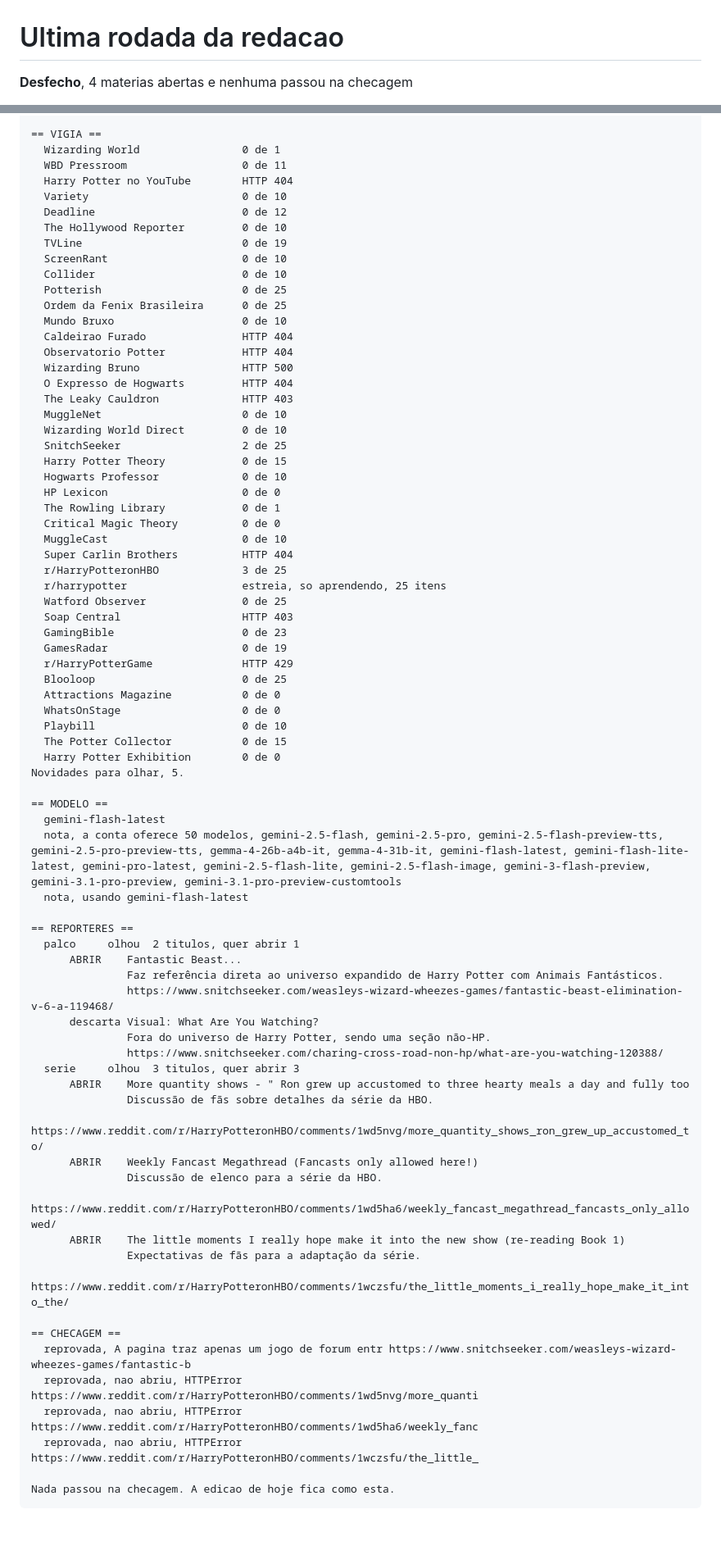
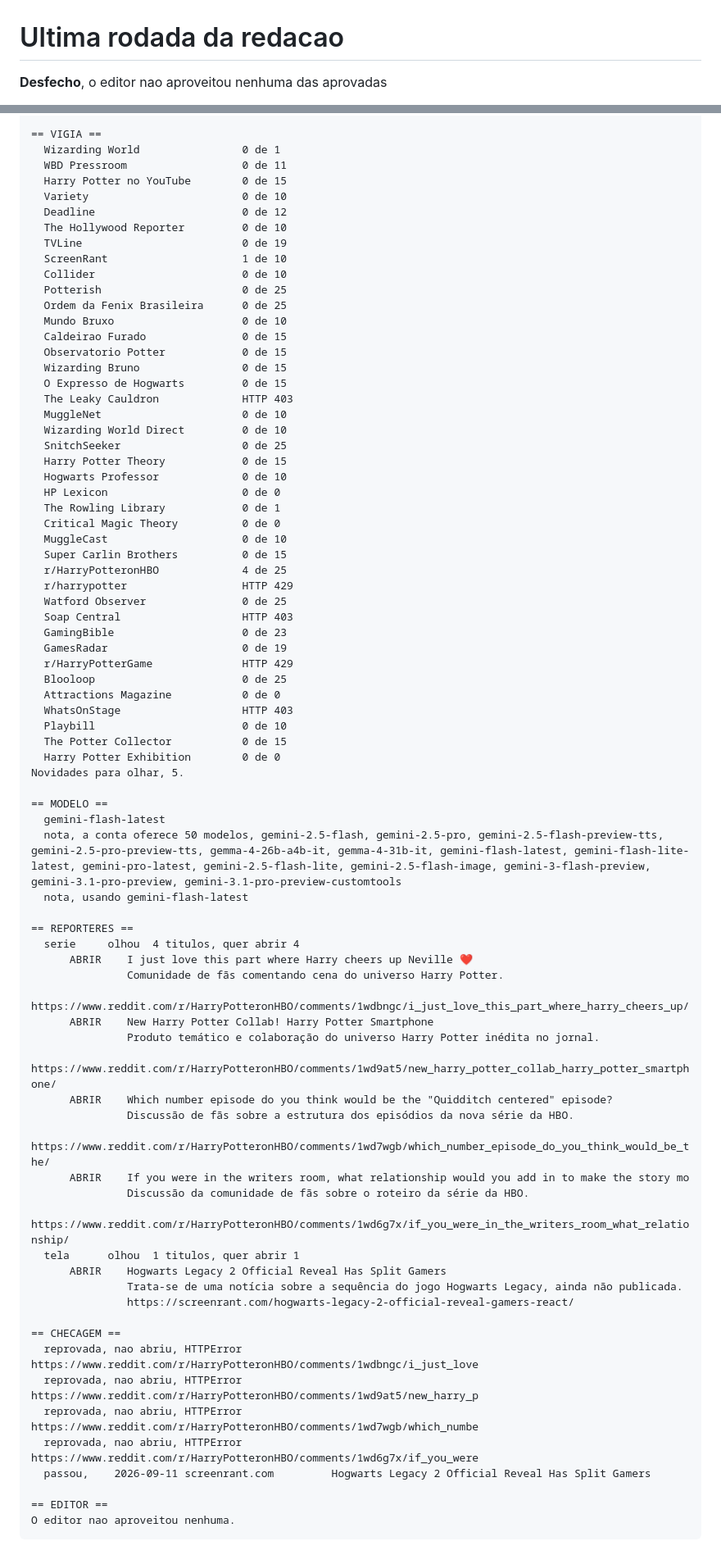
Before and after one commit to betstg/prophet-watch, a Markdown page: redacao/ultima-rodada.md, 2 parts joined by grey strips. Shown at 82% size. Rendered like a GitHub page; blank space fills up the shorter version.

Commit message:
Edicao de 11 de September de 2026

````diff
--- a/redacao/ultima-rodada.md
+++ b/redacao/ultima-rodada.md
@@ -1,4 +1,4 @@
 # Ultima rodada da redacao
 
-**Desfecho**, 4 materias abertas e nenhuma passou na checagem
+**Desfecho**, o editor nao aproveitou nenhuma das aprovadas
 
@@ -12,33 +12,33 @@ Chave do modelo, presente.
 == VIGIA ==
   Wizarding World                0 de 1
   WBD Pressroom                  0 de 11
-  Harry Potter no YouTube        HTTP 404
+  Harry Potter no YouTube        0 de 15
   Variety                        0 de 10
   Deadline                       0 de 12
   The Hollywood Reporter         0 de 10
   TVLine                         0 de 19
-  ScreenRant                     0 de 10
+  ScreenRant                     1 de 10
   Collider                       0 de 10
   Potterish                      0 de 25
   Ordem da Fenix Brasileira      0 de 25
   Mundo Bruxo                    0 de 10
-  Caldeirao Furado               HTTP 404
-  Observatorio Potter            HTTP 404
-  Wizarding Bruno                HTTP 500
-  O Expresso de Hogwarts         HTTP 404
+  Caldeirao Furado               0 de 15
+  Observatorio Potter            0 de 15
+  Wizarding Bruno                0 de 15
+  O Expresso de Hogwarts         0 de 15
   The Leaky Cauldron             HTTP 403
   MuggleNet                      0 de 10
   Wizarding World Direct         0 de 10
-  SnitchSeeker                   2 de 25
+  SnitchSeeker                   0 de 25
   Harry Potter Theory            0 de 15
   Hogwarts Professor             0 de 10
   HP Lexicon                     0 de 0
   The Rowling Library            0 de 1
   Critical Magic Theory          0 de 0
   MuggleCast                     0 de 10
-  Super Carlin Brothers          HTTP 404
-  r/HarryPotteronHBO             3 de 25
-  r/harrypotter                  estreia, so aprendendo, 25 itens
+  Super Carlin Brothers          0 de 15
+  r/HarryPotteronHBO             4 de 25
+  r/harrypotter                  HTTP 429
   Watford Observer               0 de 25
   Soap Central                   HTTP 403
   GamingBible                    0 de 23
@@ -46,7 +46,7 @@ Chave do modelo, presente.
   r/HarryPotterGame              HTTP 429
   Blooloop                       0 de 25
   Attractions Magazine           0 de 0
-  WhatsOnStage                   0 de 0
+  WhatsOnStage                   HTTP 403
   Playbill                       0 de 10
   The Potter Collector           0 de 15
   Harry Potter Exhibition        0 de 0
@@ -58,29 +58,31 @@ Novidades para olhar, 5.
   nota, usando gemini-flash-latest
 
 == REPORTERES ==
-  palco     olhou  2 titulos, quer abrir 1
-      ABRIR    Fantastic Beast...
-               Faz referência direta ao universo expandido de Harry Potter com Animais Fantásticos.
-               https://www.snitchseeker.com/weasleys-wizard-wheezes-games/fantastic-beast-elimination-v-6-a-119468/
-      descarta Visual: What Are You Watching?
-               Fora do universo de Harry Potter, sendo uma seção não-HP.
-               https://www.snitchseeker.com/charing-cross-road-non-hp/what-are-you-watching-120388/
-  serie     olhou  3 titulos, quer abrir 3
-      ABRIR    More quantity shows - " Ron grew up accustomed to three hearty meals a day and fully too
-               Discussão de fãs sobre detalhes da série da HBO.
-               https://www.reddit.com/r/HarryPotteronHBO/comments/1wd5nvg/more_quantity_shows_ron_grew_up_accustomed_to/
-      ABRIR    Weekly Fancast Megathread (Fancasts only allowed here!)
-               Discussão de elenco para a série da HBO.
-               https://www.reddit.com/r/HarryPotteronHBO/comments/1wd5ha6/weekly_fancast_megathread_fancasts_only_allowed/
-      ABRIR    The little moments I really hope make it into the new show (re-reading Book 1)
-               Expectativas de fãs para a adaptação da série.
-               https://www.reddit.com/r/HarryPotteronHBO/comments/1wczsfu/the_little_moments_i_really_hope_make_it_into_the/
+  serie     olhou  4 titulos, quer abrir 4
+      ABRIR    I just love this part where Harry cheers up Neville ❤️
+               Comunidade de fãs comentando cena do universo Harry Potter.
+               https://www.reddit.com/r/HarryPotteronHBO/comments/1wdbngc/i_just_love_this_part_where_harry_cheers_up/
+      ABRIR    New Harry Potter Collab! Harry Potter Smartphone
+               Produto temático e colaboração do universo Harry Potter inédita no jornal.
+               https://www.reddit.com/r/HarryPotteronHBO/comments/1wd9at5/new_harry_potter_collab_harry_potter_smartphone/
+      ABRIR    Which number episode do you think would be the "Quidditch centered" episode?
+               Discussão de fãs sobre a estrutura dos episódios da nova série da HBO.
+               https://www.reddit.com/r/HarryPotteronHBO/comments/1wd7wgb/which_number_episode_do_you_think_would_be_the/
+      ABRIR    If you were in the writers room, what relationship would you add in to make the story mo
+               Discussão da comunidade de fãs sobre o roteiro da série da HBO.
+               https://www.reddit.com/r/HarryPotteronHBO/comments/1wd6g7x/if_you_were_in_the_writers_room_what_relationship/
+  tela      olhou  1 titulos, quer abrir 1
+      ABRIR    Hogwarts Legacy 2 Official Reveal Has Split Gamers
+               Trata-se de uma notícia sobre a sequência do jogo Hogwarts Legacy, ainda não publicada.
+               https://screenrant.com/hogwarts-legacy-2-official-reveal-gamers-react/
 
 == CHECAGEM ==
-  reprovada, A pagina traz apenas um jogo de forum entr https://www.snitchseeker.com/weasleys-wizard-wheezes-games/fantastic-b
-  reprovada, nao abriu, HTTPError                       https://www.reddit.com/r/HarryPotteronHBO/comments/1wd5nvg/more_quanti
-  reprovada, nao abriu, HTTPError                       https://www.reddit.com/r/HarryPotteronHBO/comments/1wd5ha6/weekly_fanc
-  reprovada, nao abriu, HTTPError                       https://www.reddit.com/r/HarryPotteronHBO/comments/1wczsfu/the_little_
+  reprovada, nao abriu, HTTPError                       https://www.reddit.com/r/HarryPotteronHBO/comments/1wdbngc/i_just_love
+  reprovada, nao abriu, HTTPError                       https://www.reddit.com/r/HarryPotteronHBO/comments/1wd9at5/new_harry_p
+  reprovada, nao abriu, HTTPError                       https://www.reddit.com/r/HarryPotteronHBO/comments/1wd7wgb/which_numbe
+  reprovada, nao abriu, HTTPError                       https://www.reddit.com/r/HarryPotteronHBO/comments/1wd6g7x/if_you_were
+  passou,    2026-09-11 screenrant.com         Hogwarts Legacy 2 Official Reveal Has Split Gamers
 
-Nada passou na checagem. A edicao de hoje fica como esta.
+== EDITOR ==
+O editor nao aproveitou nenhuma.
 ```
````
Also changed, not shown: other parts of redacao/ultima-rodada.md (+1 -1 lines).
